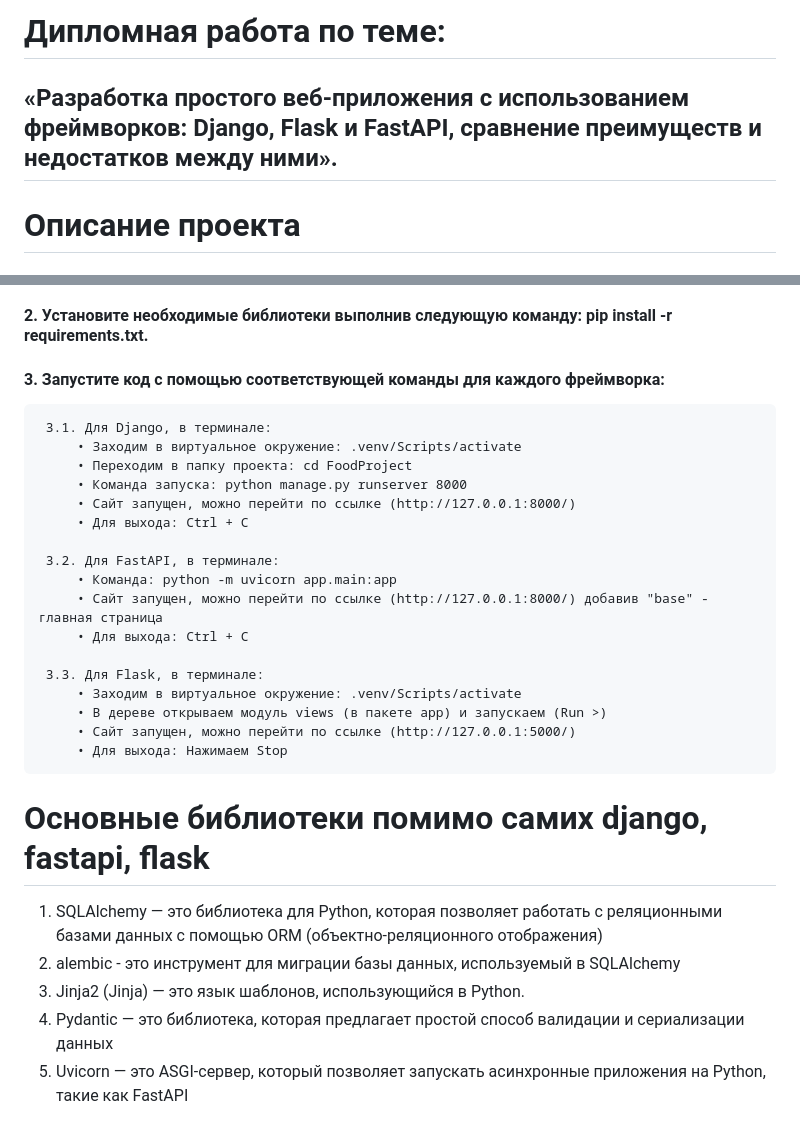
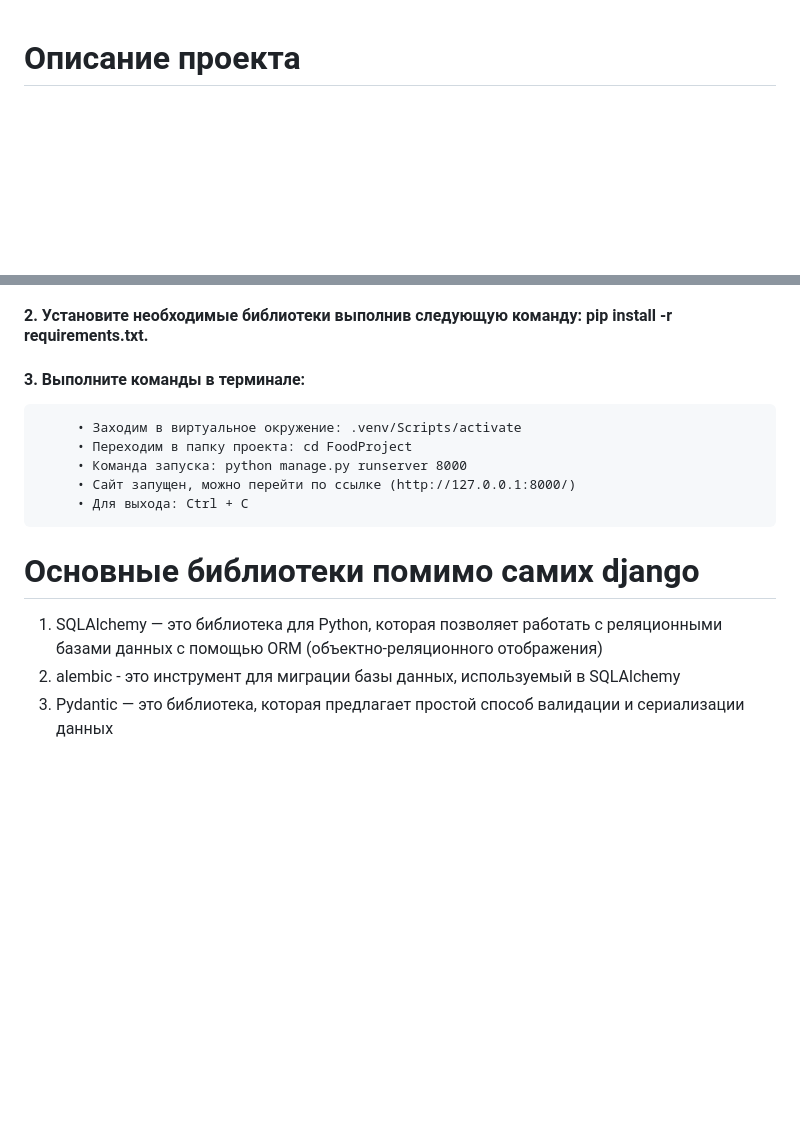
Before and after one commit to Vorobish/site1, a Markdown page: README.md, 2 parts joined by grey strips. GitHub-like rendering; blank space fills up the shorter version.

```diff
--- a/README.md
+++ b/README.md
@@ -1,6 +1,3 @@
-# Дипломная работа по теме:
-## «Разработка простого веб-приложения с использованием фреймворков: Django, Flask и FastAPI, сравнение преимуществ и недостатков между ними».
-
 # Описание проекта
 
   ### Сайт доставки еды
@@ -55,29 +52,14 @@
 
 ####  1. Склонируйтке проект и перейдите в директорию проекта.
 ####  2. Установите необходимые библиотеки выполнив следующую команду: pip install -r requirements.txt.
-####  3. Запустите код с помощью соответствующей команды для каждого фреймворка:
-     3.1. Для Django, в терминале:
+####  3. Выполните команды в терминале:
          • Заходим в виртуальное окружение: .venv/Scripts/activate
          • Переходим в папку проекта: cd FoodProject
          • Команда запуска: python manage.py runserver 8000
          • Сайт запущен, можно перейти по ссылке (http://127.0.0.1:8000/)
          • Для выхода: Ctrl + C
 
-     3.2. Для FastAPI, в терминале:
-         • Команда: python -m uvicorn app.main:app
-         • Сайт запущен, можно перейти по ссылке (http://127.0.0.1:8000/) добавив "base" - главная страница
-         • Для выхода: Ctrl + C
-
-     3.3. Для Flask, в терминале:
-         • Заходим в виртуальное окружение: .venv/Scripts/activate
-         • В дереве открываем модуль views (в пакете app) и запускаем (Run >)
-         • Сайт запущен, можно перейти по ссылке (http://127.0.0.1:5000/)
-         • Для выхода: Нажимаем Stop
-
-# Основные библиотеки помимо самих django, fastapi, flask
-
+# Основные библиотеки помимо самих django
 1. SQLAlchemy — это библиотека для Python, которая позволяет работать с реляционными базами данных с помощью ORM (объектно-реляционного отображения)
 2. alembic - это инструмент для миграции базы данных, используемый в SQLAlchemy
-3. Jinja2 (Jinja) — это язык шаблонов, использующийся в Python.
-4. Pydantic — это библиотека, которая предлагает простой способ валидации и сериализации данных
-5. Uvicorn — это ASGI-сервер, который позволяет запускать асинхронные приложения на Python, такие как FastAPI
+3. Pydantic — это библиотека, которая предлагает простой способ валидации и сериализации данных
```
